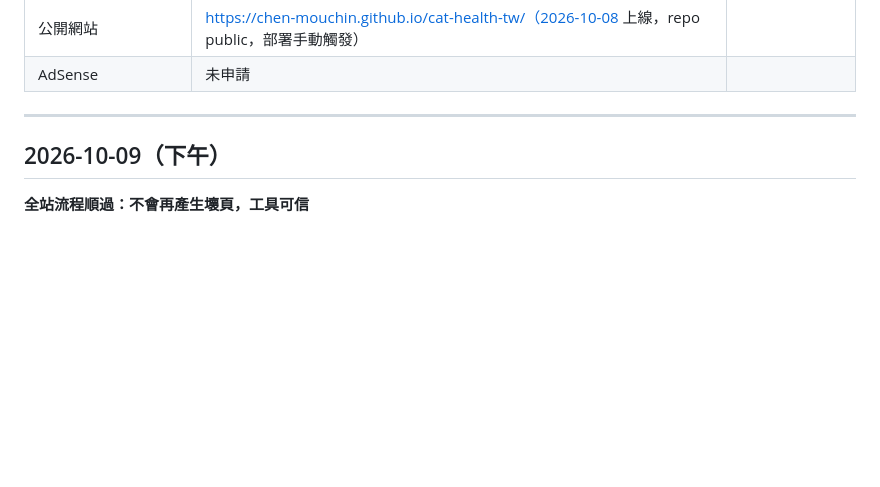
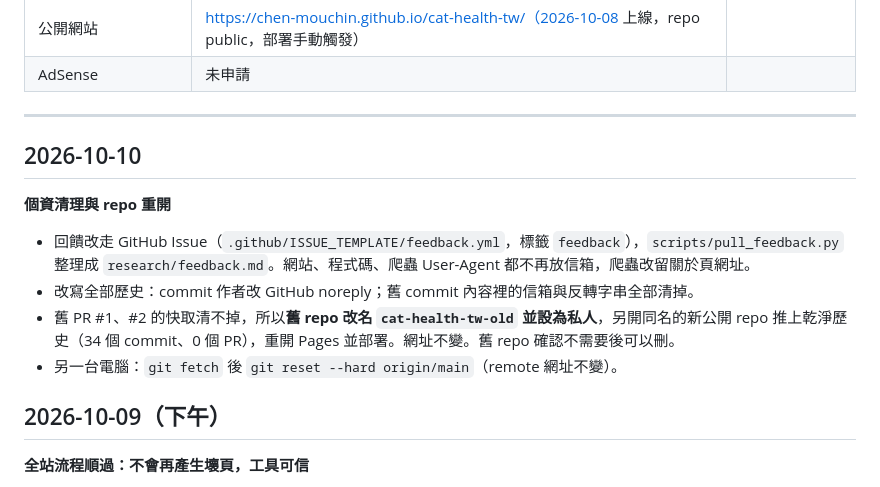
Before and after one commit to Chen-MouChin/cat-health-tw, a Markdown page: docs/PROGRESS.md, the part around the change. Drawn GitHub-style; blank space fills up the shorter version.

Commit message:
docs: 記錄個資清理與 repo 重開
Co-Authored-By: Claude <noreply@anthropic.com>
Claude-Session: https://claude.ai/code/session_01LnC56RLKhAWdwZm8vXrWyz

```diff
--- a/docs/PROGRESS.md
+++ b/docs/PROGRESS.md
@@ -24,6 +24,14 @@
 | AdSense | 未申請 | |
 
 ---
+
+## 2026-10-10
+
+**個資清理與 repo 重開**
+- 回饋改走 GitHub Issue（`.github/ISSUE_TEMPLATE/feedback.yml`，標籤 `feedback`），`scripts/pull_feedback.py` 整理成 `research/feedback.md`。網站、程式碼、爬蟲 User-Agent 都不再放信箱，爬蟲改留關於頁網址。
+- 改寫全部歷史：commit 作者改 GitHub noreply；舊 commit 內容裡的信箱與反轉字串全部清掉。
+- 舊 PR #1、#2 的快取清不掉，所以**舊 repo 改名 `cat-health-tw-old` 並設為私人**，另開同名的新公開 repo 推上乾淨歷史（34 個 commit、0 個 PR），重開 Pages 並部署。網址不變。舊 repo 確認不需要後可以刪。
+- 另一台電腦：`git fetch` 後 `git reset --hard origin/main`（remote 網址不變）。
 
 ## 2026-10-09（下午）
 
```
